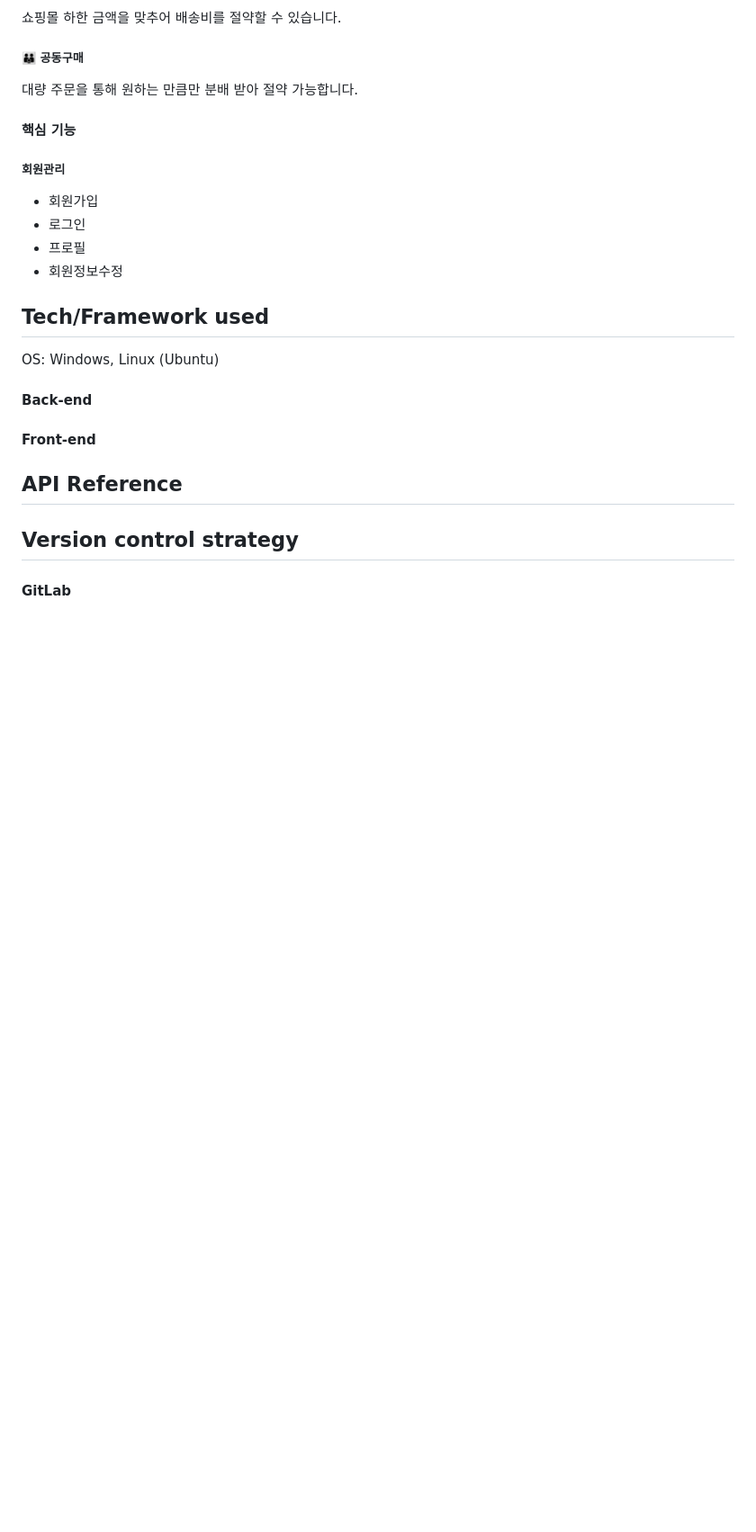
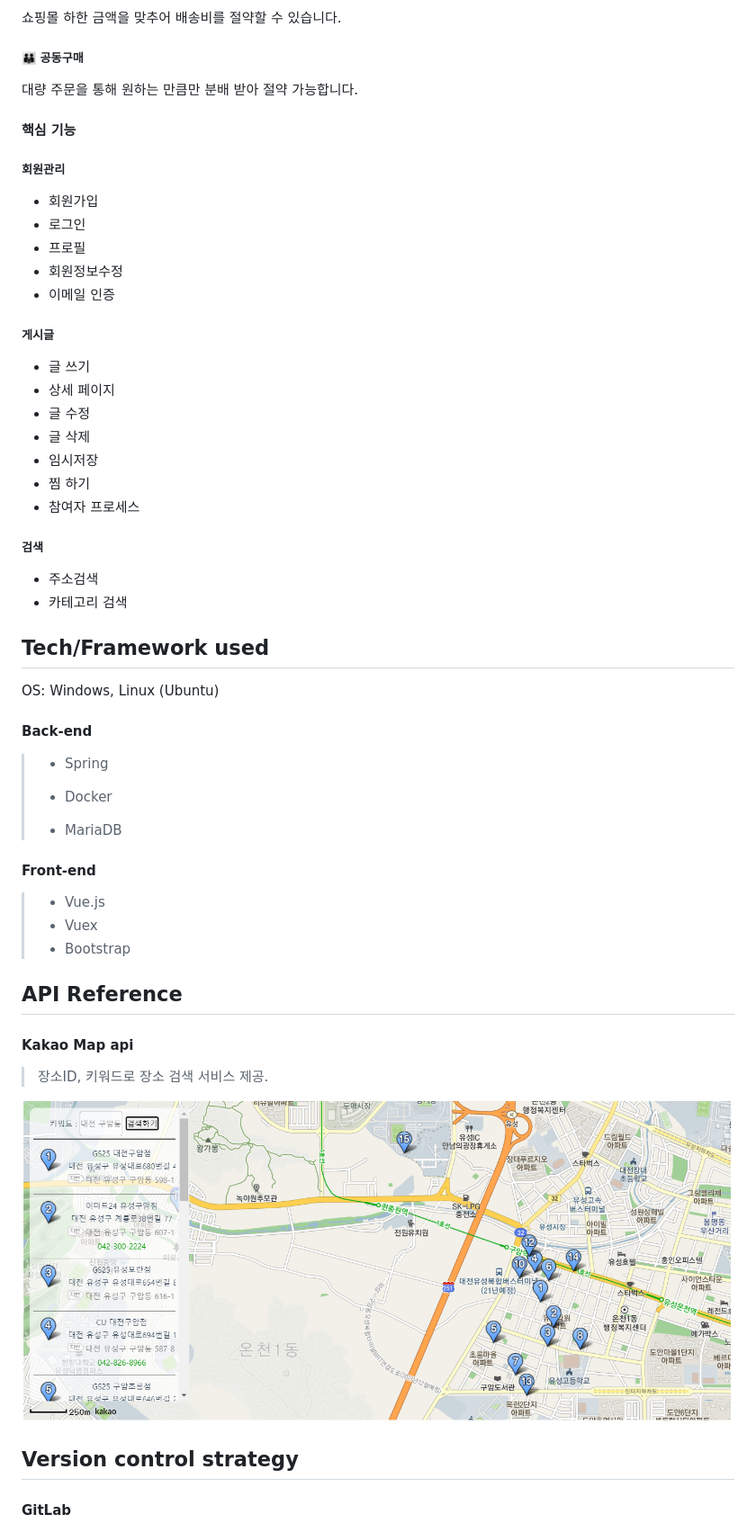
Before and after one commit to muckyang/ShallWe_fin, a Markdown page: README.md, the part around the change printed below. Shown: that part at 90% size. GitHub-like rendering; pictures changed too: README.assets/image-20200807113705227.png (added); blank space fills up the shorter version.

```diff
--- a/README.md
+++ b/README.md
@@ -42,6 +56,22 @@
 - 로그인
 - 프로필
 - 회원정보수정
+- 이메일 인증
+
+##### 게시글
+
+- 글 쓰기
+- 상세 페이지
+- 글 수정
+- 글 삭제
+- 임시저장
+- 찜 하기
+- 참여자 프로세스
+
+##### 검색
+
+- 주소검색
+- 카테고리 검색
 
 
 
@@ -51,15 +81,26 @@ OS: Windows, Linux (Ubuntu)
 
 #### Back-end
 
+> - Spring
 >
+> - Docker
+> - MariaDB
 
 #### Front-end
 
->
+> - Vue.js
+> - Vuex
+> - Bootstrap
 
 
 
 ## API Reference
+
+#### Kakao Map api
+
+> 장소ID, 키워드로 장소 검색 서비스 제공.
+
+![image-20200807113705227](README.assets/image-20200807113705227.png)
 
 
 
```
Also changed, not shown: other parts of README.md (+15 -1 lines), README.assets/image-20200807112946452.png (added), README.assets/image-20200807113124408.png (added).
